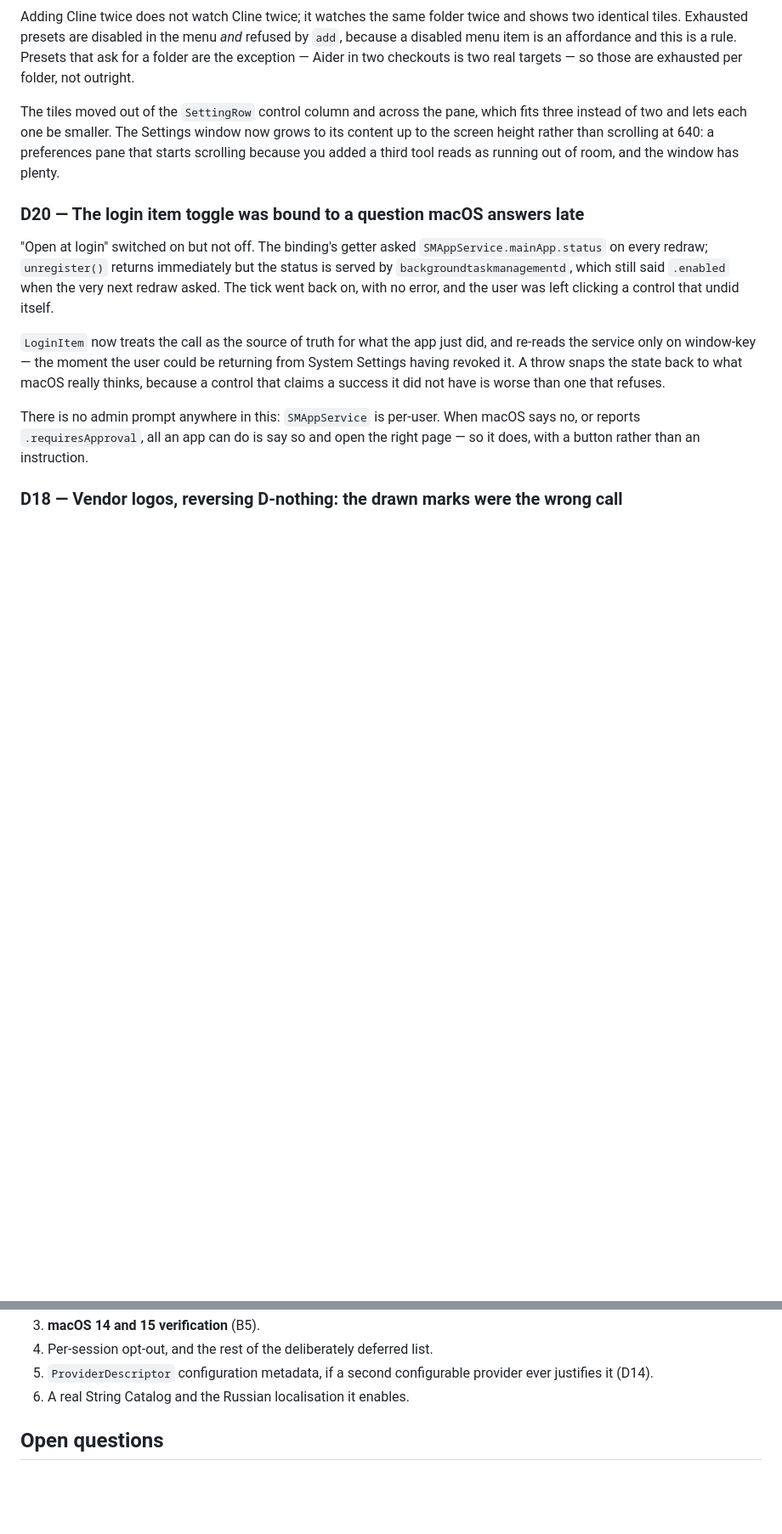
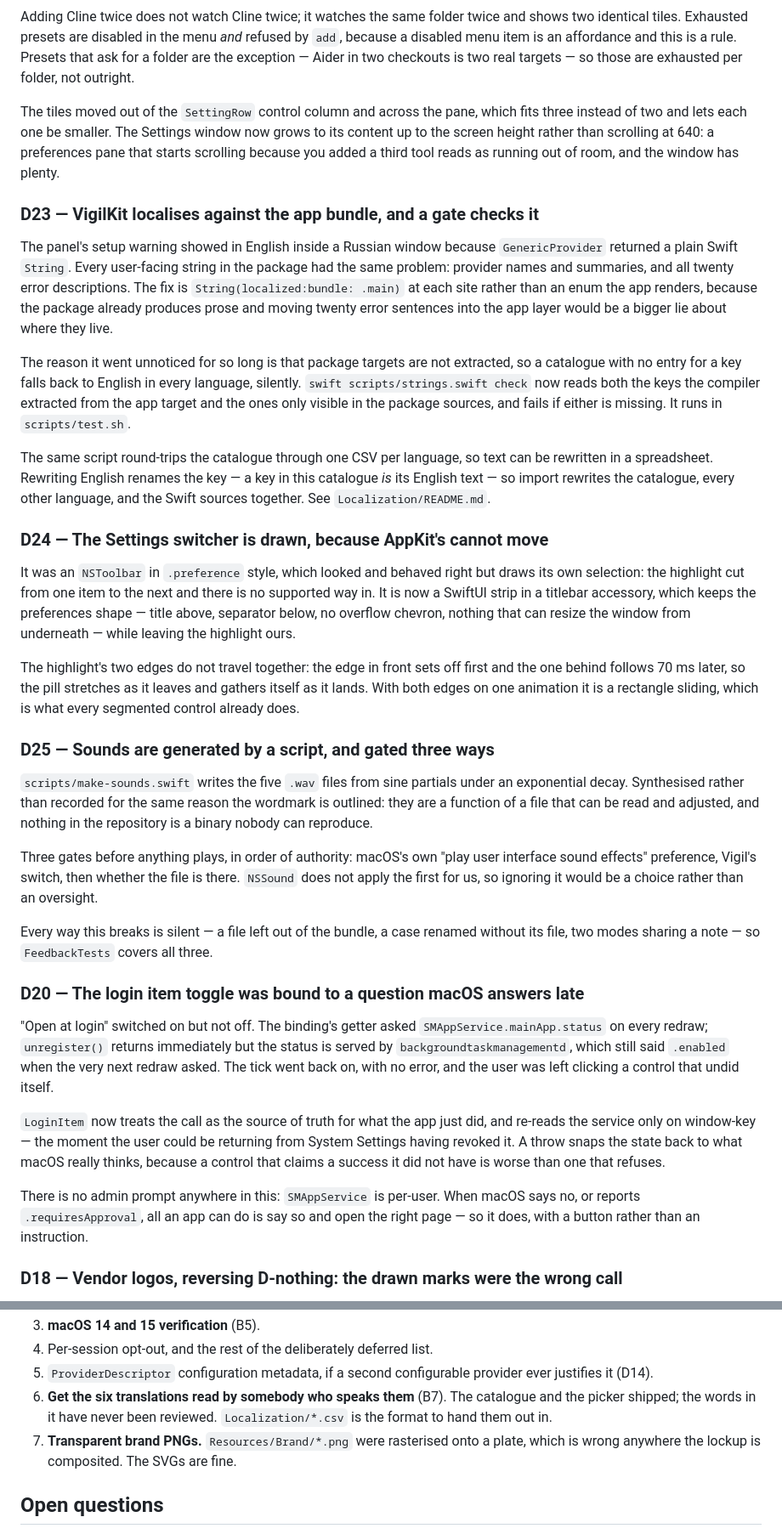
Before and after one commit to PerfectoWeb/Belay, a Markdown page: PROJECT_STATE.md, 2 parts joined by grey strips. Shown at 85% size. Drawn GitHub-style; blank space fills up the shorter version.

Commit message:
Record the four decisions behind this batch
D23 the package localises against the app bundle and a gate checks it, D24 the
Settings switcher is drawn because AppKit's cannot move, D25 the sounds are
generated and gated three ways. Also replaces a v1.1 item that has since
shipped, and adds the one this batch found: the brand PNGs carry a plate.

```diff
--- a/PROJECT_STATE.md
+++ b/PROJECT_STATE.md
@@ -523,6 +523,57 @@ window now grows to its content up to the screen height rather than scrolling at
 640: a preferences pane that starts scrolling because you added a third tool
 reads as running out of room, and the window has plenty.
 
+### D23 — VigilKit localises against the app bundle, and a gate checks it
+
+The panel's setup warning showed in English inside a Russian window because
+`GenericProvider` returned a plain Swift `String`. Every user-facing string in
+the package had the same problem: provider names and summaries, and all twenty
+error descriptions. The fix is `String(localized:bundle: .main)` at each site
+rather than an enum the app renders, because the package already produces prose
+and moving twenty error sentences into the app layer would be a bigger lie about
+where they live.
+
+The reason it went unnoticed for so long is that package targets are not
+extracted, so a catalogue with no entry for a key falls back to English in every
+language, silently. `swift scripts/strings.swift check` now reads both the keys
+the compiler extracted from the app target and the ones only visible in the
+package sources, and fails if either is missing. It runs in `scripts/test.sh`.
+
+The same script round-trips the catalogue through one CSV per language, so text
+can be rewritten in a spreadsheet. Rewriting English renames the key — a key in
+this catalogue *is* its English text — so import rewrites the catalogue, every
+other language, and the Swift sources together. See `Localization/README.md`.
+
+### D24 — The Settings switcher is drawn, because AppKit's cannot move
+
+It was an `NSToolbar` in `.preference` style, which looked and behaved right but
+draws its own selection: the highlight cut from one item to the next and there
+is no supported way in. It is now a SwiftUI strip in a titlebar accessory, which
+keeps the preferences shape — title above, separator below, no overflow chevron,
+nothing that can resize the window from underneath — while leaving the highlight
+ours.
+
+The highlight's two edges do not travel together: the edge in front sets off
+first and the one behind follows 70 ms later, so the pill stretches as it leaves
+and gathers itself as it lands. With both edges on one animation it is a
+rectangle sliding, which is what every segmented control already does.
+
+### D25 — Sounds are generated by a script, and gated three ways
+
+`scripts/make-sounds.swift` writes the five `.wav` files from sine partials
+under an exponential decay. Synthesised rather than recorded for the same reason
+the wordmark is outlined: they are a function of a file that can be read and
+adjusted, and nothing in the repository is a binary nobody can reproduce.
+
+Three gates before anything plays, in order of authority: macOS's own "play user
+interface sound effects" preference, Vigil's switch, then whether the file is
+there. `NSSound` does not apply the first for us, so ignoring it would be a
+choice rather than an oversight.
+
+Every way this breaks is silent — a file left out of the bundle, a case renamed
+without its file, two modes sharing a note — so `FeedbackTests` covers all
+three.
+
 ### D20 — The login item toggle was bound to a question macOS answers late
 
 "Open at login" switched on but not off. The binding's getter asked
@@ -704,7 +755,11 @@ In rough order of value:
 4. Per-session opt-out, and the rest of the deliberately deferred list.
 5. `ProviderDescriptor` configuration metadata, if a second configurable
    provider ever justifies it (D14).
-6. A real String Catalog and the Russian localisation it enables.
+6. **Get the six translations read by somebody who speaks them** (B7). The
+   catalogue and the picker shipped; the words in it have never been reviewed.
+   `Localization/*.csv` is the format to hand them out in.
+7. **Transparent brand PNGs.** `Resources/Brand/*.png` were rasterised onto a
+   plate, which is wrong anywhere the lockup is composited. The SVGs are fine.
 
 ## Open questions
 
```
